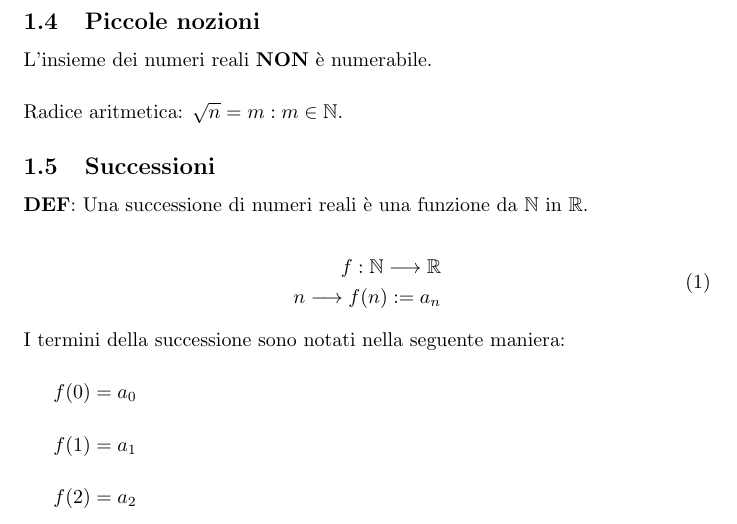
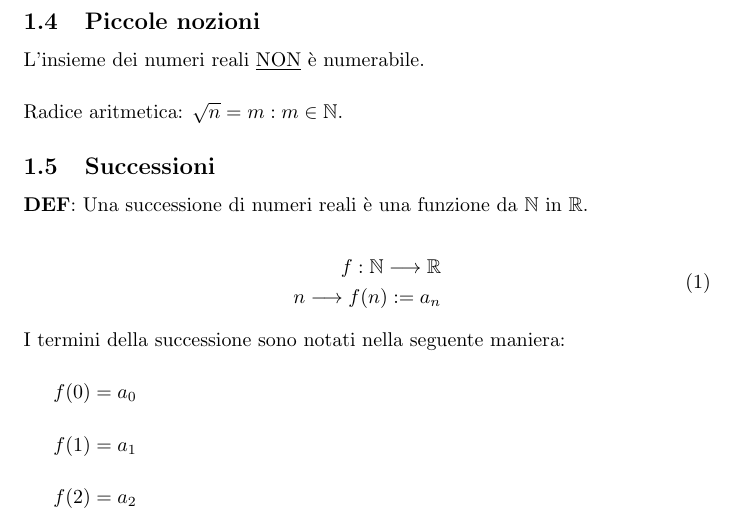
Before and after one commit to le0flo/appunti, a LaTeX document (analisi-t1.tex): part of page 2 of 5, cut so that both start at the same text. Compiled offline with pdfLaTeX.

Commit message:
piccola correzione nella formattazione

```diff
--- a/analisi-t1.tex
+++ b/analisi-t1.tex
@@ -72,7 +72,7 @@ Il massimo di un insieme $\mathbb{A}$, se esiste,
 
 \subsection{Piccole nozioni}
 
-L'insieme dei numeri reali \textbf{NON} è numerabile.
+L'insieme dei numeri reali \underline{NON} è numerabile.
 
 \vspace{5mm}
 \noindent
```
Also changed, not shown: analisi-t1.pdf.
